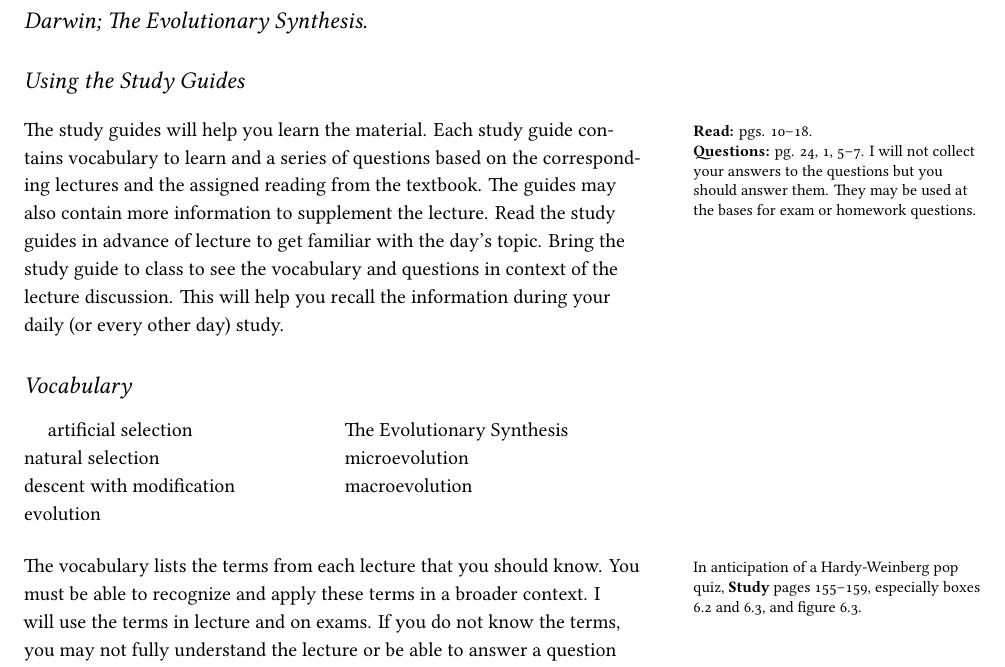
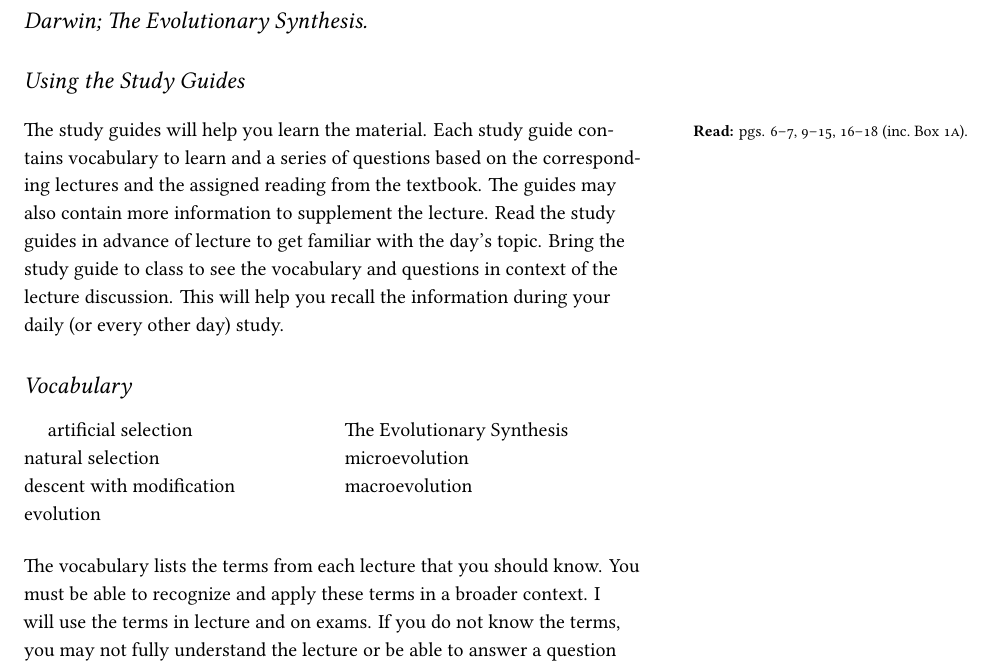
Before and after one commit to mtaylor-semo/300, a LaTeX document (study_guides/evol_StudyGuide01.tex): part of page 1 of 2, cut so that both start at the same text. Compiled offline with XeLaTeX.

Commit message:
Updated pages for new text

```diff
--- a/study_guides/evol_StudyGuide01.tex
+++ b/study_guides/evol_StudyGuide01.tex
@@ -57,7 +57,9 @@
 %\printclassoptions
 
 \section{Using the Study Guides}
-The\marginnote{\textbf{Read:} pgs. 10--18.\\\noindent\textbf{Questions:} pg. 24, 1, 5--7. I will not collect your answers to the questions but you should answer them. They may be used at the bases for exam or homework questions.} study guides will help you learn the material.  Each study guide contains vocabulary to learn and a series of questions based on the corresponding lectures and the assigned reading from the textbook.  The guides may also contain more information to supplement the lecture.  Read the study guides in advance of lecture to get familiar with the day's topic. Bring the study guide to class to see the vocabulary and questions in context of the lecture discussion.  This will help you recall the information during your daily (or every other day) study.
+The\marginnote{\textbf{Read:} pgs. 6--7, 9--15, 16--18 (inc.~Box 1\textsc{a}).}	study guides will help you learn the material.  Each study guide contains vocabulary to learn and a series of questions based on the corresponding lectures and the assigned reading from the textbook.  The guides may also contain more information to supplement the lecture.  Read the study guides in advance of lecture to get familiar with the day's topic. Bring the study guide to class to see the vocabulary and questions in context of the lecture discussion.  This will help you recall the information during your daily (or every other day) study.
+
+% %\\\noindent\textbf{Questions:} pg. 24, 1, 5--7. I will not collect your answers to the questions but you should answer them. They may be used at the bases for exam or homework questions.
 
 \section{Vocabulary}
 \vspace{-1\baselineskip}
@@ -71,7 +73,9 @@ microevolution\\
 macroevolution
 \end{multicols}
 
-\noindent The\marginnote{In anticipation of a Hardy-Weinberg pop quiz, \textbf{Study} pages 155--159,  especially boxes 6.2 and 6.3, and figure 6.3.} vocabulary lists the terms from each lecture that you should know. You must be able to recognize and apply these terms in a broader context.  I will use the terms in lecture and on exams. If you do not know the terms, you may not fully understand the lecture or be able to answer a question on the exam. I expect you to use the proper vocabulary in your answers to questions on exams and assignments.  Get in the habitat of using terms as you learn the material.  I may not cover all terms in class or do so only in passing.  I expect that you will learn them by reading your textbook and using the glossary in your textbook, to put them into the context of organismal biology.
+%\marginnote{In anticipation of a Hardy-Weinberg pop quiz, \textbf{Study} pages 155--159,  especially boxes 6.2 and 6.3, and figure 6.3.}
+
+\noindent The vocabulary lists the terms from each lecture that you should know. You must be able to recognize and apply these terms in a broader context.  I will use the terms in lecture and on exams. If you do not know the terms, you may not fully understand the lecture or be able to answer a question on the exam. I expect you to use the proper vocabulary in your answers to questions on exams and assignments.  Get in the habitat of using terms as you learn the material.  I may not cover all terms in class or do so only in passing.  I expect that you will learn them by reading your textbook and using the glossary in your textbook, to put them into the context of organismal biology.
 
 \section{Concepts}
 
```
